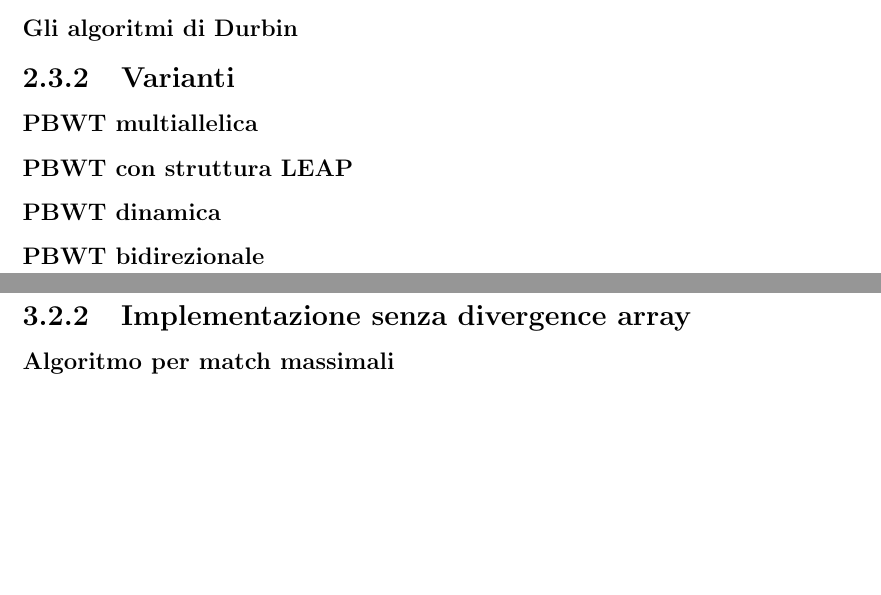
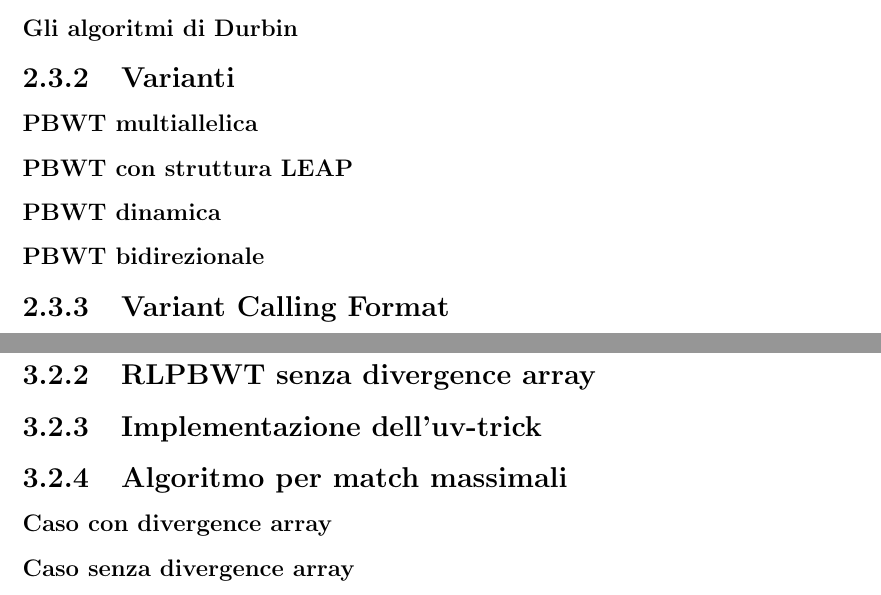
Before and after one commit to dlcgold/Master-Thesis, a LaTeX thesis (thesis.tex): two parts of pages 5 and 6 of 8, joined at a grey line, cut so that both start at the same text, the shorter picture padded with empty space. Compiled offline with pdfLaTeX.

Commit message:
added some subsections

```diff
--- a/thesis.tex
+++ b/thesis.tex
@@ -201,13 +201,16 @@
 \subsubsection{PBWT con struttura LEAP}
 \subsubsection{PBWT dinamica}
 \subsubsection{PBWT bidirezionale}
+\subsection{Variant Calling Format}
 \chapter{Metodo}
 \section{Introduzione agli strumenti usati}
 \section{Costruzione della RLPBWT}
-\subsection{Implementazione con divergence array}
-\subsubsection{Algoritmo per match massimali}
-\subsection{Implementazione senza divergence array}
-\subsubsection{Algoritmo per match massimali}
+\subsection{RLPBWT con divergence array}
+\subsection{RLPBWT senza divergence array}
+\subsection{Implementazione dell'uv-trick}
+\subsection{Algoritmo per match massimali}
+\subsubsection{Caso con divergence array}
+\subsubsection{Caso senza divergence array}
 \chapter{Risultati}
 \section{Ambiente di benchmark}
 \section{Analisi temporale}
```
Also changed, not shown: thesis.pdf.
